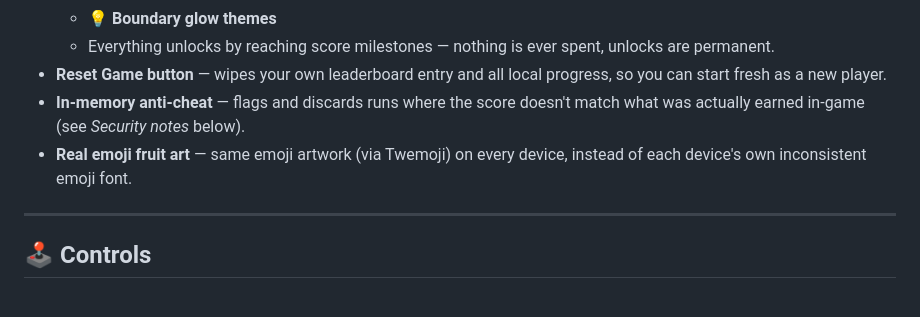
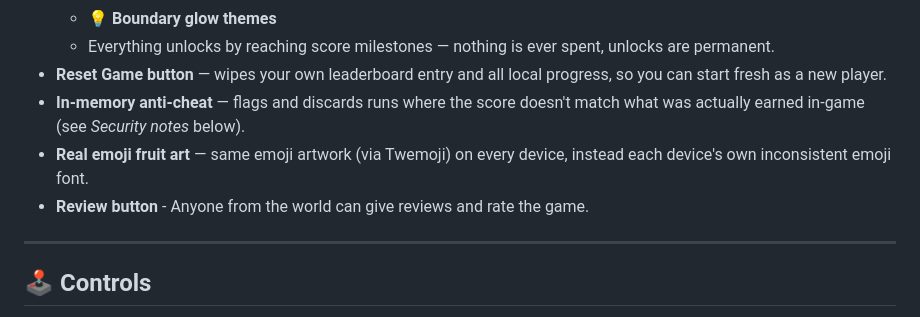
Before and after one commit to H5NAIN/snake-game, a Markdown page: README.md, the part around the change. Drawn GitHub-style.

```diff
--- a/README.md
+++ b/README.md
@@ -27,7 +27,8 @@ Works fully offline. Only the global leaderboard requires an internet connection
   - Everything unlocks by reaching score milestones — nothing is ever spent, unlocks are permanent.
 - **Reset Game button** — wipes your own leaderboard entry and all local progress, so you can start fresh as a new player.
 - **In-memory anti-cheat** — flags and discards runs where the score doesn't match what was actually earned in-game (see *Security notes* below).
-- **Real emoji fruit art** — same emoji artwork (via Twemoji) on every device, instead of each device's own inconsistent emoji font.
+- **Real emoji fruit art** — same emoji artwork (via Twemoji) on every device, instead each device's own inconsistent emoji font.
+- **Review button** - Anyone from the world can give reviews and rate the game.
 
 ---
 
```
